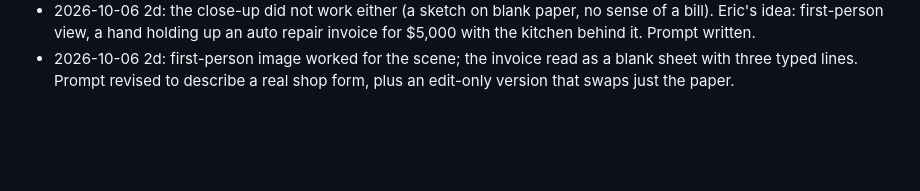
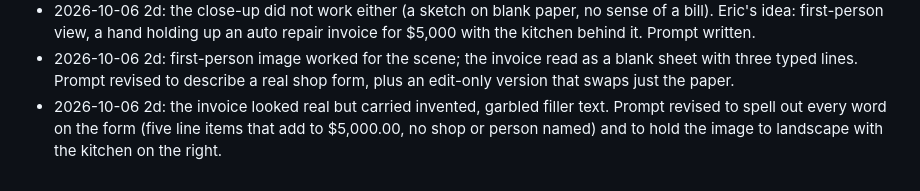
Before and after one commit to Data4ThePeople/SingleIncomeStressTest, a Markdown page: STATUS.md, the part around the change. GitHub-like rendering; blank space fills up the shorter version.

```diff
--- a/STATUS.md
+++ b/STATUS.md
@@ -89,3 +89,7 @@ Since: 2026-10-06
 - 2026-10-06 2d: first-person image worked for the scene; the invoice read as a
   blank sheet with three typed lines. Prompt revised to describe a real shop
   form, plus an edit-only version that swaps just the paper.
+- 2026-10-06 2d: the invoice looked real but carried invented, garbled filler
+  text. Prompt revised to spell out every word on the form (five line items
+  that add to $5,000.00, no shop or person named) and to hold the image to
+  landscape with the kitchen on the right.
```
Also changed, not shown: posts/five-takeaways-single-income/hero-prompt.md (+31 -0 lines).
